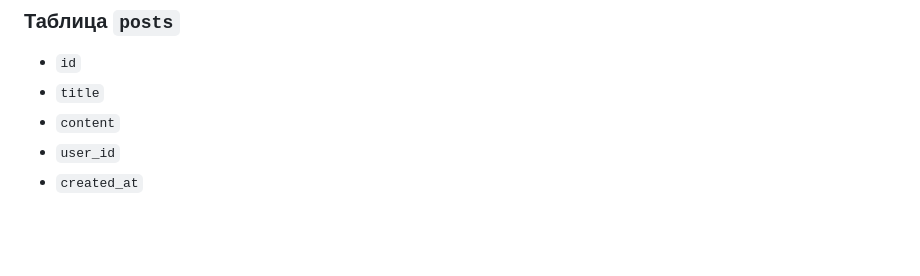
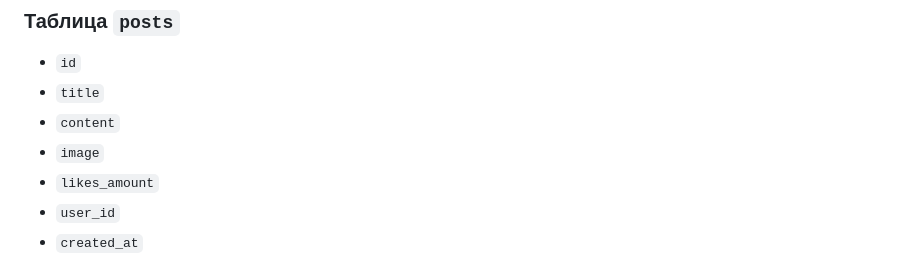
Before and after one commit to korovkinjaroslav/flask_project, a Markdown page: Technical requirments.md, the part around the change. Rendered like a GitHub page; blank space fills up the shorter version.

```diff
--- a/Technical requirments.md
+++ b/Technical requirments.md
@@ -85,6 +85,8 @@
 - `id`
 - `title`
 - `content`
+- `image`
+- `likes_amount`
 - `user_id`
 - `created_at`
 
```
